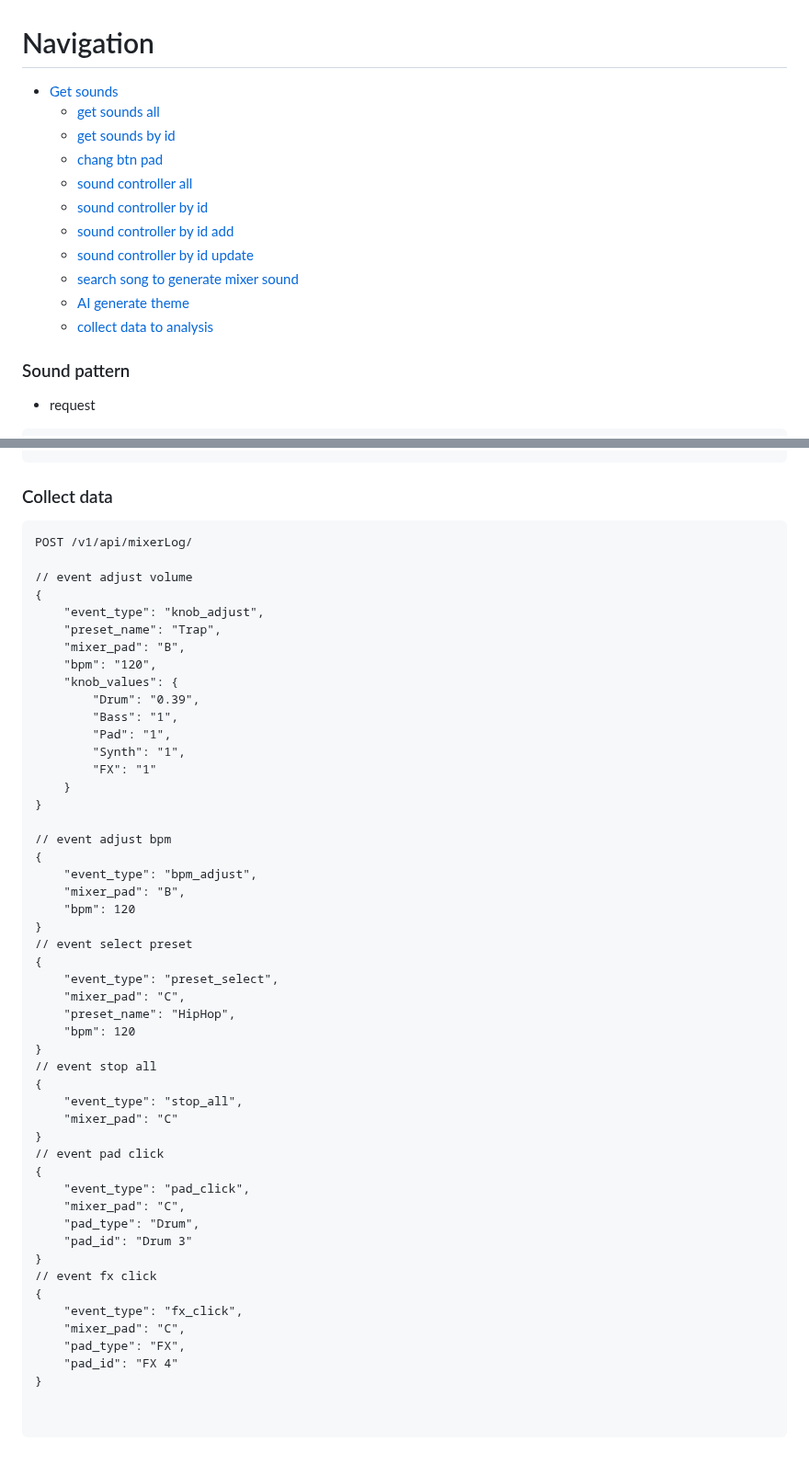
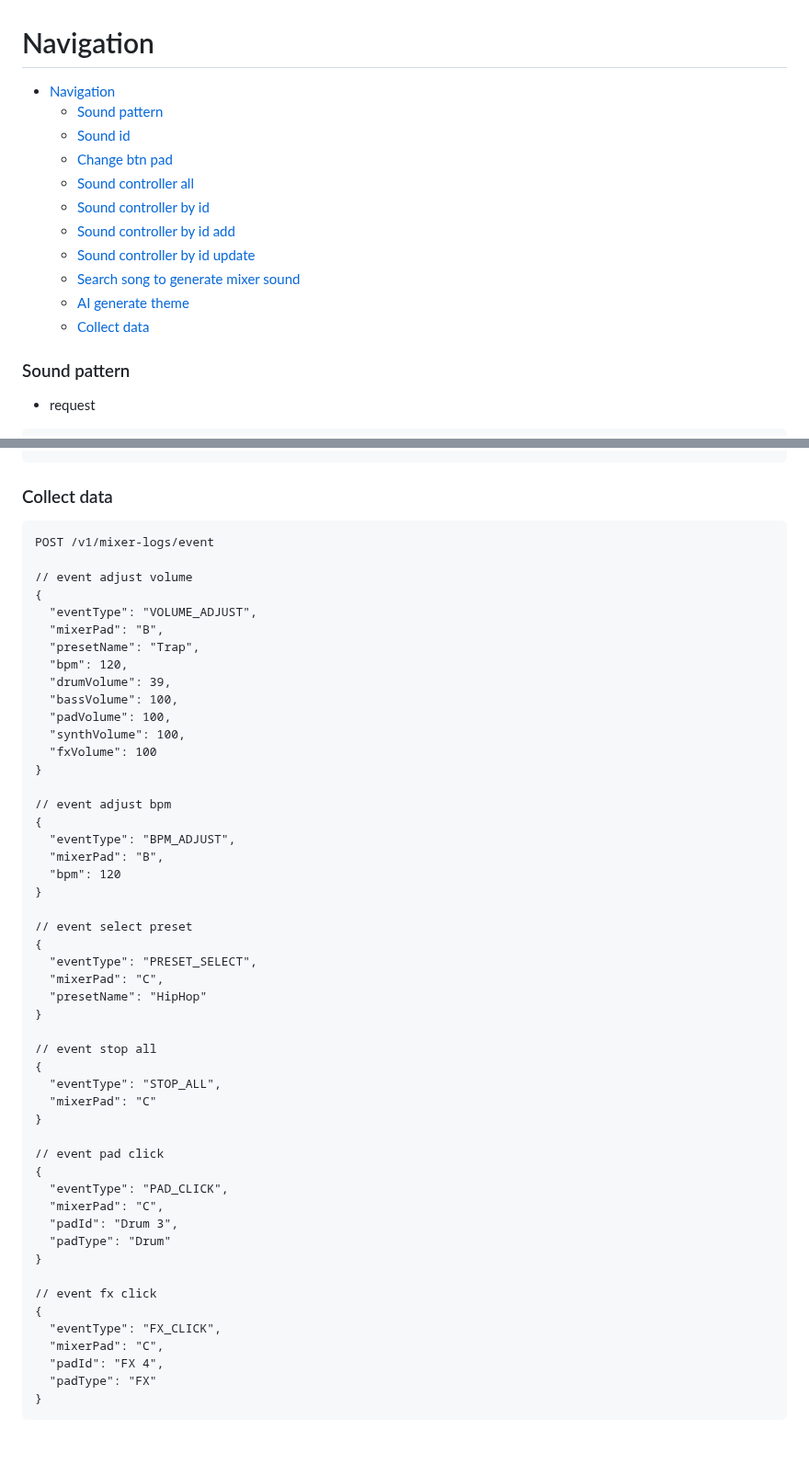
Before and after one commit to Pete-Kung/Sounds, a Markdown page: apiDesign.md, 2 parts joined by grey strips. Shown at 92% size. GitHub-like rendering.

Commit message:
feat : api update from BE

````diff
--- a/apiDesign.md
+++ b/apiDesign.md
@@ -1,16 +1,16 @@
 # Navigation
 
-- [Get sounds](#sound-pattern)
-  - [get sounds all](#sound-pattern)
-  - [get sounds by id](#sound-id)
-  - [chang btn pad](#change-btn-pad)
-  - [sound controller all](#sound-controller-all)
-  - [sound controller by id](#sound-controller-by-id)
-  - [sound controller by id add](#sound-controller-by-id-add)
-  - [sound controller by id update](#sound-controller-by-id-update)
-  - [search song to generate mixer sound](#search-song-to-generate-mixer-sound)
-  - [AI generate theme](#ai-generate-theme)
-  - [collect data to analysis](#collect-data)
+- [Navigation](#navigation)
+    - [Sound pattern](#sound-pattern)
+    - [Sound id](#sound-id)
+    - [Change btn pad](#change-btn-pad)
+    - [Sound controller all](#sound-controller-all)
+    - [Sound controller by id](#sound-controller-by-id)
+    - [Sound controller by id add](#sound-controller-by-id-add)
+    - [Sound controller by id update](#sound-controller-by-id-update)
+    - [Search song to generate mixer sound](#search-song-to-generate-mixer-sound)
+    - [AI generate theme](#ai-generate-theme)
+    - [Collect data](#collect-data)
 
 
 ### Sound pattern
@@ -1018,55 +1018,54 @@ POST /v1/api/generate/
 ### Collect data
 
 ```http request
-POST /v1/api/mixerLog/
+POST /v1/mixer-logs/event
 
 // event adjust volume
 {
-    "event_type": "knob_adjust",
-    "preset_name": "Trap",
-    "mixer_pad": "B",
-    "bpm": "120",
-    "knob_values": {
-        "Drum": "0.39",
-        "Bass": "1",
-        "Pad": "1",
-        "Synth": "1",
-        "FX": "1"
-    }
+  "eventType": "VOLUME_ADJUST",
+  "mixerPad": "B",
+  "presetName": "Trap",
+  "bpm": 120,
+  "drumVolume": 39,
+  "bassVolume": 100,
+  "padVolume": 100,
+  "synthVolume": 100,
+  "fxVolume": 100
 }
 
 // event adjust bpm
 {
-    "event_type": "bpm_adjust",
-    "mixer_pad": "B",
-    "bpm": 120
+  "eventType": "BPM_ADJUST",
+  "mixerPad": "B",
+  "bpm": 120
 }
+
 // event select preset
 {
-    "event_type": "preset_select",
-    "mixer_pad": "C",
-    "preset_name": "HipHop",
-    "bpm": 120
+  "eventType": "PRESET_SELECT",
+  "mixerPad": "C",
+  "presetName": "HipHop"
 }
+
 // event stop all
 {
-    "event_type": "stop_all",
-    "mixer_pad": "C"
+  "eventType": "STOP_ALL",
+  "mixerPad": "C"
 }
+
 // event pad click
 {
-    "event_type": "pad_click",
-    "mixer_pad": "C",
-    "pad_type": "Drum",
-    "pad_id": "Drum 3"
+  "eventType": "PAD_CLICK",
+  "mixerPad": "C",
+  "padId": "Drum 3",
+  "padType": "Drum"
 }
+
 // event fx click
 {
-    "event_type": "fx_click",
-    "mixer_pad": "C",
-    "pad_type": "FX",
-    "pad_id": "FX 4"
+  "eventType": "FX_CLICK",
+  "mixerPad": "C",
+  "padId": "FX 4",
+  "padType": "FX"
 }
-
-
 ```
````
